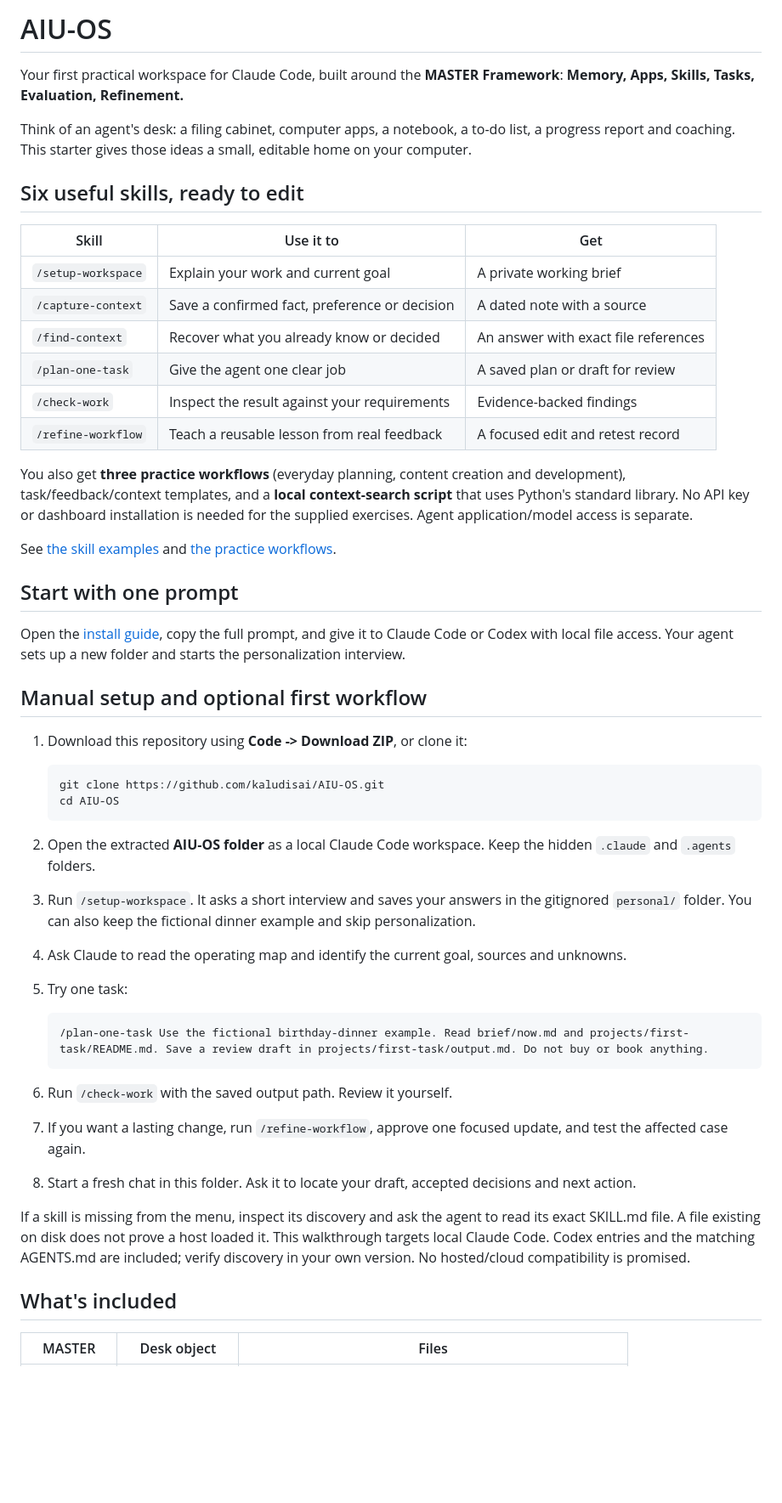
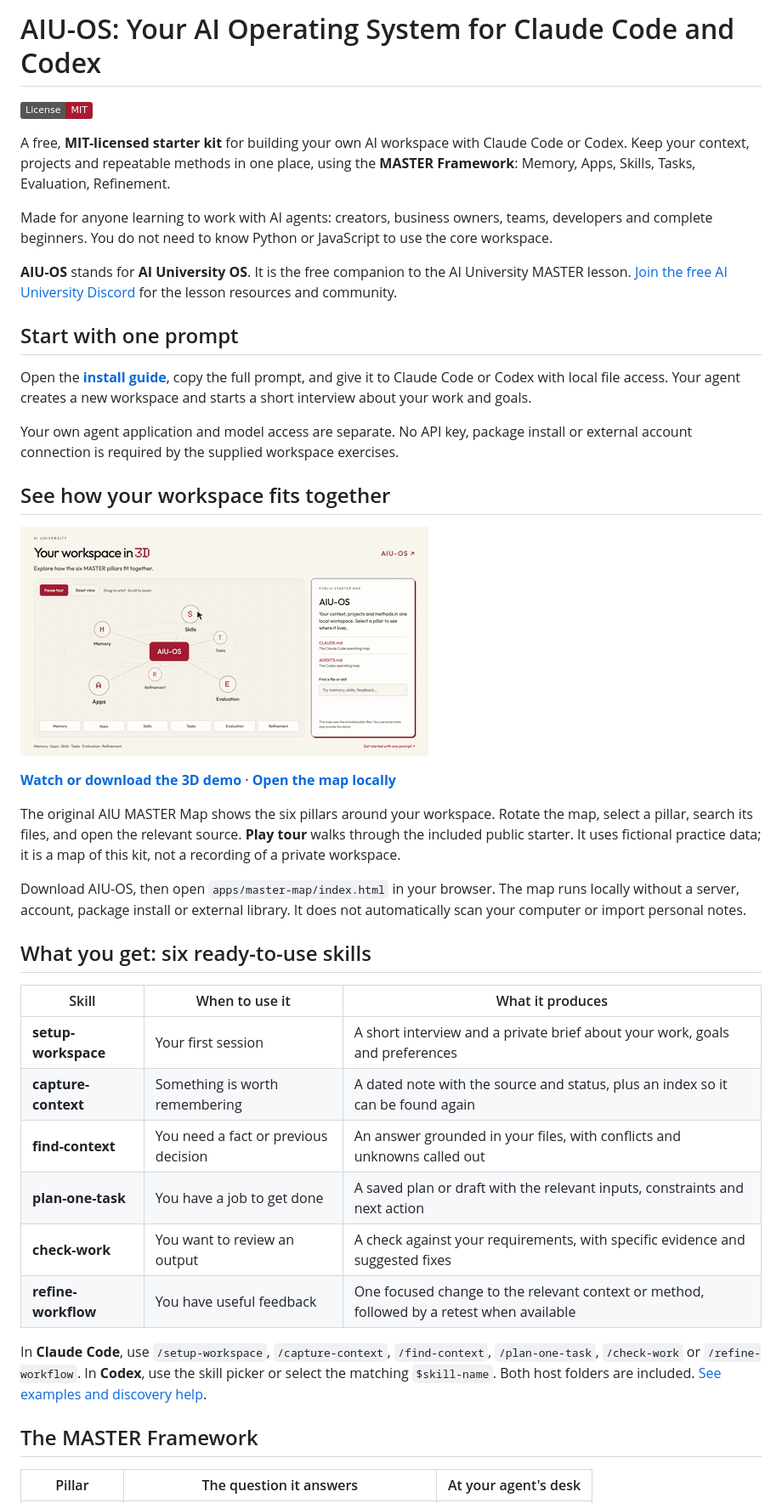
Before and after one commit to kaludisai/AIU-OS, a Markdown page: README.md, the part around one of its changes. Shown at 85% size. GitHub-like rendering; pictures changed too: docs/media/master-map-preview.gif (added); badges without logos; blank space fills up the shorter version.

Commit message:
Refresh MIT starter README and add original interactive MASTER map with video demo

````diff
--- a/README.md
+++ b/README.md
@@ -1,54 +1,43 @@
-# AIU-OS
+# AIU-OS: Your AI Operating System for Claude Code and Codex
 
-Your first practical workspace for Claude Code, built around the **MASTER Framework**:
-**Memory, Apps, Skills, Tasks, Evaluation, Refinement.**
+[![License: MIT](https://img.shields.io/badge/License-MIT-A51C30.svg)](LICENSE)
 
-Think of an agent's desk: a filing cabinet, computer apps, a notebook, a to-do list, a progress report and coaching. This starter gives those ideas a small, editable home on your computer.
+A free, **MIT-licensed starter kit** for building your own AI workspace with Claude Code or Codex. Keep your context, projects and repeatable methods in one place, using the **MASTER Framework**: Memory, Apps, Skills, Tasks, Evaluation, Refinement.
 
-## Six useful skills, ready to edit
+Made for anyone learning to work with AI agents: creators, business owners, teams, developers and complete beginners. You do not need to know Python or JavaScript to use the core workspace.
 
-| Skill | Use it to | Get |
-| --- | --- | --- |
-| `/setup-workspace` | Explain your work and current goal | A private working brief |
-| `/capture-context` | Save a confirmed fact, preference or decision | A dated note with a source |
-| `/find-context` | Recover what you already know or decided | An answer with exact file references |
-| `/plan-one-task` | Give the agent one clear job | A saved plan or draft for review |
-| `/check-work` | Inspect the result against your requirements | Evidence-backed findings |
-| `/refine-workflow` | Teach a reusable lesson from real feedback | A focused edit and retest record |
-
-You also get **three practice workflows** (everyday planning, content creation and development), task/feedback/context templates, and a **local context-search script** that uses Python's standard library. No API key or dashboard installation is needed for the supplied exercises. Agent application/model access is separate.
-
-See [the skill examples](docs/SKILLS.md) and [the practice workflows](examples/README.md).
+**AIU-OS** stands for **AI University OS**. It is the free companion to the AI University MASTER lesson. [Join the free AI University Discord](https://discord.gg/DUZwXQzfAe) for the lesson resources and community.
 
 ## Start with one prompt
 
-Open the [install guide](docs/GETTING-STARTED.md#copy-this-prompt), copy the full prompt, and give it to Claude Code or Codex with local file access. Your agent sets up a new folder and starts the personalization interview.
+Open the **[install guide](docs/GETTING-STARTED.md#copy-this-prompt)**, copy the full prompt, and give it to Claude Code or Codex with local file access. Your agent creates a new workspace and starts a short interview about your work and goals.
 
-## Manual setup and optional first workflow
+Your own agent application and model access are separate. No API key, package install or external account connection is required by the supplied workspace exercises.
 
-1. Download this repository using **Code -> Download ZIP**, or clone it:
+## See how your workspace fits together
 
-   ```bash
-   git clone https://github.com/kaludisai/AIU-OS.git
-   cd AIU-OS
-   ```
+[![Explore the AIU-OS MASTER map in 3D](docs/media/master-map-preview.gif)](https://github.com/kaludisai/AIU-OS/raw/refs/heads/main/docs/media/master-map-demo.mp4)
 
-2. Open the extracted **AIU-OS folder** as a local Claude Code workspace. Keep the hidden `.claude` and `.agents` folders.
-3. Run `/setup-workspace`. It asks a short interview and saves your answers in the gitignored `personal/` folder. You can also keep the fictional dinner example and skip personalization.
-4. Ask Claude to read the operating map and identify the current goal, sources and unknowns.
-5. Try one task:
+**[Watch or download the 3D demo](https://github.com/kaludisai/AIU-OS/raw/refs/heads/main/docs/media/master-map-demo.mp4)** · **[Open the map locally](apps/master-map/README.md)**
 
-   ```text
-   /plan-one-task Use the fictional birthday-dinner example. Read brief/now.md and projects/first-task/README.md. Save a review draft in projects/first-task/output.md. Do not buy or book anything.
-   ```
+The original AIU MASTER Map shows the six pillars around your workspace. Rotate the map, select a pillar, search its files, and open the relevant source. **Play tour** walks through the included public starter. It uses fictional practice data; it is a map of this kit, not a recording of a private workspace.
 
-6. Run `/check-work` with the saved output path. Review it yourself.
-7. If you want a lasting change, run `/refine-workflow`, approve one focused update, and test the affected case again.
-8. Start a fresh chat in this folder. Ask it to locate your draft, accepted decisions and next action.
+Download AIU-OS, then open `apps/master-map/index.html` in your browser. The map runs locally without a server, account, package install or external library. It does not automatically scan your computer or import personal notes.
 
-If a skill is missing from the menu, inspect its discovery and ask the agent to read its exact SKILL.md file. A file existing on disk does not prove a host loaded it. This walkthrough targets local Claude Code. Codex entries and the matching AGENTS.md are included; verify discovery in your own version. No hosted/cloud compatibility is promised.
+## What you get: six ready-to-use skills
 
-## What's included
+| Skill | When to use it | What it produces |
+| --- | --- | --- |
+| **setup-workspace** | Your first session | A short interview and a private brief about your work, goals and preferences |
+| **capture-context** | Something is worth remembering | A dated note with the source and status, plus an index so it can be found again |
+| **find-context** | You need a fact or previous decision | An answer grounded in your files, with conflicts and unknowns called out |
+| **plan-one-task** | You have a job to get done | A saved plan or draft with the relevant inputs, constraints and next action |
+| **check-work** | You want to review an output | A check against your requirements, with specific evidence and suggested fixes |
+| **refine-workflow** | You have useful feedback | One focused change to the relevant context or method, followed by a retest when available |
 
-| MASTER | Desk object | Files |
+In **Claude Code**, use `/setup-workspace`, `/capture-context`, `/find-context`, `/plan-one-task`, `/check-work` or `/refine-workflow`. In **Codex**, use the skill picker or select the matching `$skill-name`. Both host folders are included. [See examples and discovery help](docs/SKILLS.md).
+
+## The MASTER Framework
+
+| Pillar | The question it answers | At your agent's desk |
 | --- | --- | --- |
````
Also changed, not shown: other parts of README.md (+63 -17 lines), apps/master-map/README.md (added, +14 -0 lines), docs/media/README.md (added, +5 -0 lines), 8 other files.
